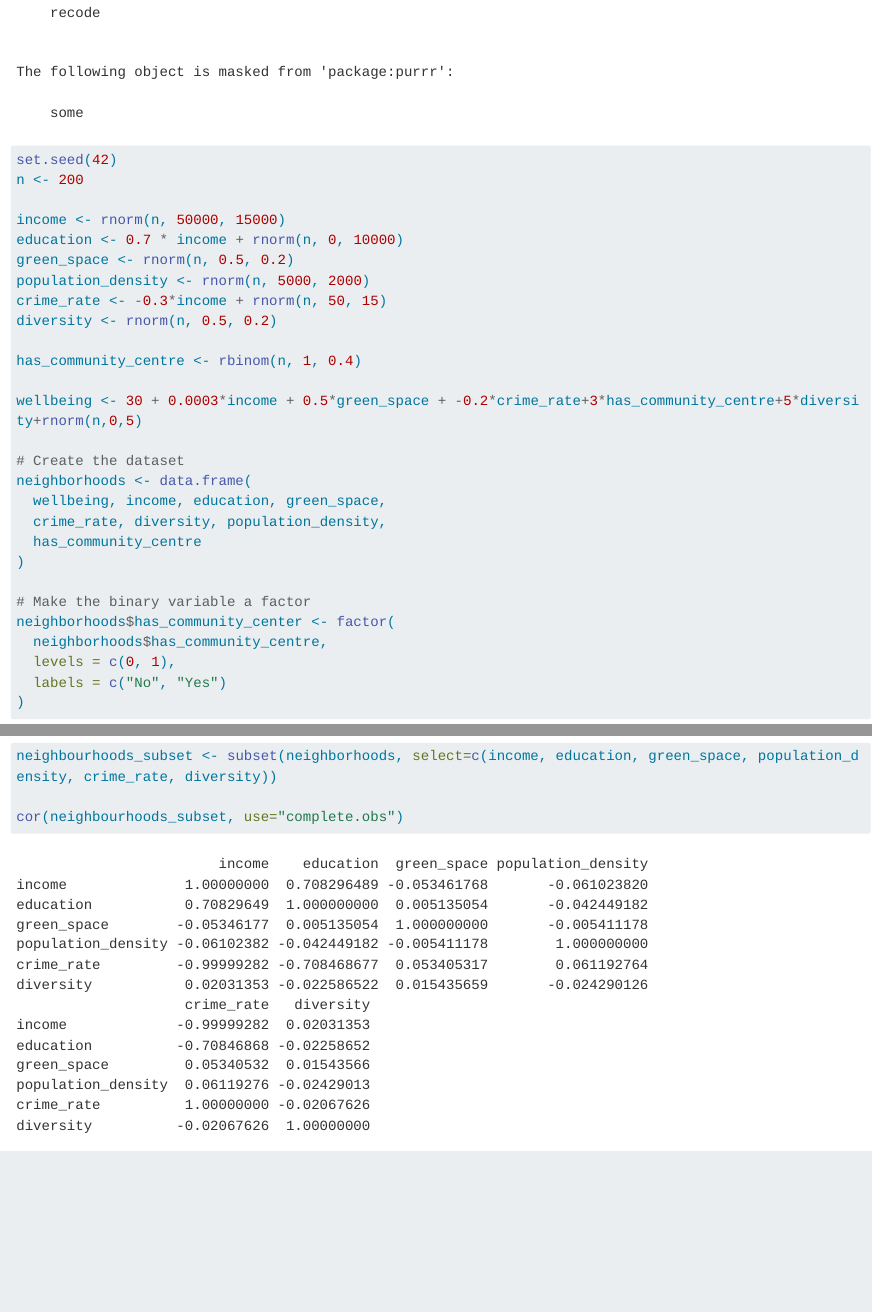
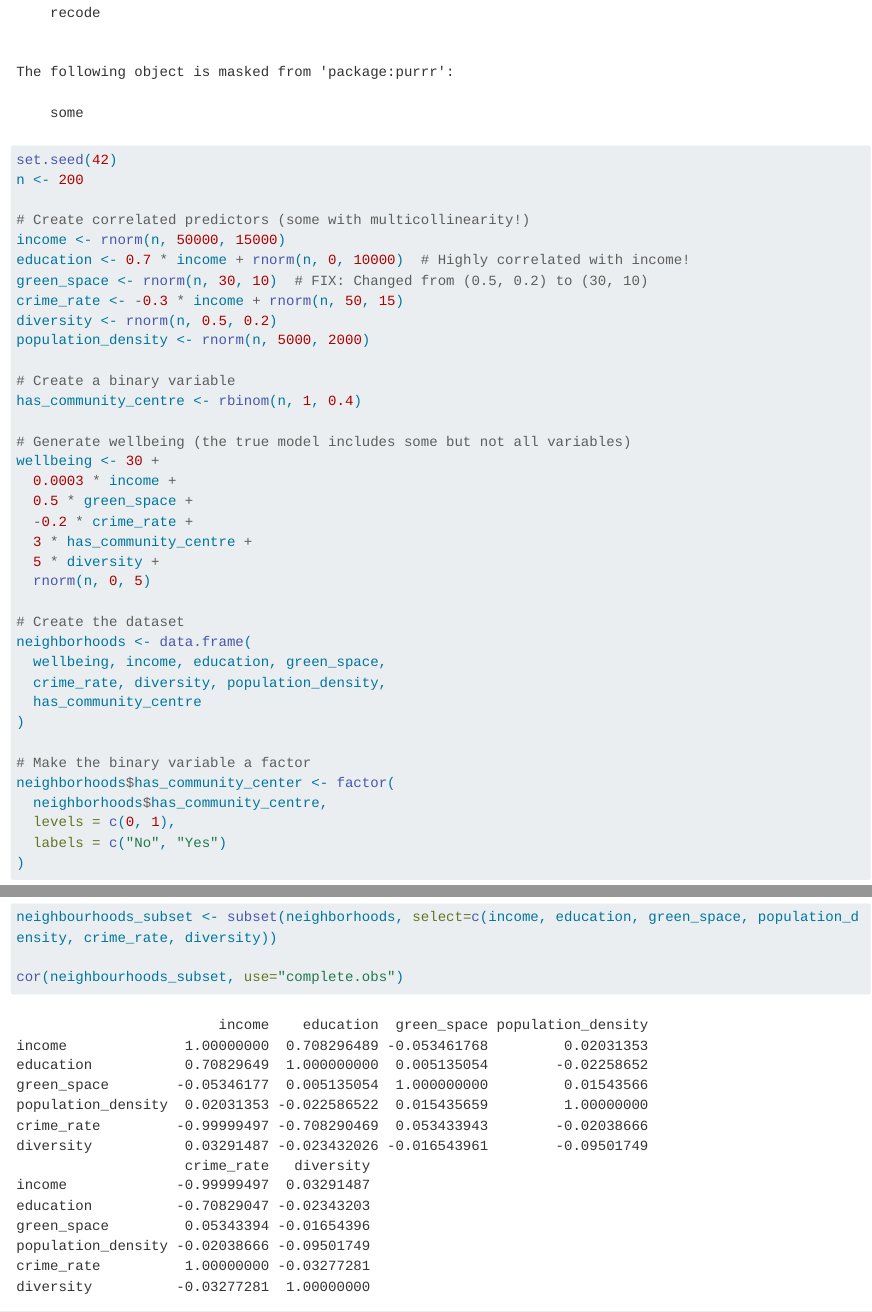
Before and after one commit to Danjones-DJ/POLS0010, a Quarto document (Week 1/Lecture 1 Claude Exercises.qmd): the page in a window 1100 px wide, from 690 px down, and a second part further down, joined at a grey line. Rendered offline with R 4.5, knitr and Pandoc in place of Quarto, with nearby package versions; long lines of code are wrapped.

Commit message:
Update Lecture 1 Claude Exercises.qmd

```diff
--- a/Week 1/Lecture 1 Claude Exercises.qmd
+++ b/Week 1/Lecture 1 Claude Exercises.qmd
@@ -13,16 +13,25 @@ library(tidyverse); library(skimr); library(forcats); library(GGally); library(g
 set.seed(42)
 n <- 200
 
+# Create correlated predictors (some with multicollinearity!)
 income <- rnorm(n, 50000, 15000)
-education <- 0.7 * income + rnorm(n, 0, 10000)
-green_space <- rnorm(n, 0.5, 0.2)
+education <- 0.7 * income + rnorm(n, 0, 10000)  # Highly correlated with income!
+green_space <- rnorm(n, 30, 10)  # FIX: Changed from (0.5, 0.2) to (30, 10)
+crime_rate <- -0.3 * income + rnorm(n, 50, 15)
+diversity <- rnorm(n, 0.5, 0.2)
 population_density <- rnorm(n, 5000, 2000)
-crime_rate <- -0.3*income + rnorm(n, 50, 15)
-diversity <- rnorm(n, 0.5, 0.2)
 
+# Create a binary variable
 has_community_centre <- rbinom(n, 1, 0.4)
 
-wellbeing <- 30 + 0.0003*income + 0.5*green_space + -0.2*crime_rate+3*has_community_centre+5*diversity+rnorm(n,0,5)
+# Generate wellbeing (the true model includes some but not all variables)
+wellbeing <- 30 +
+  0.0003 * income +
+  0.5 * green_space +
+  -0.2 * crime_rate +
+  3 * has_community_centre +
+  5 * diversity +
+  rnorm(n, 0, 5)
 
 # Create the dataset
 neighborhoods <- data.frame(
```
